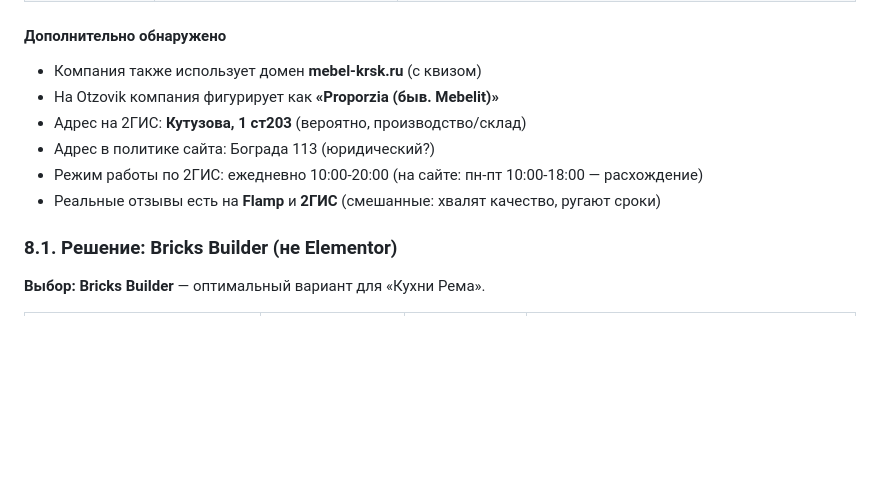
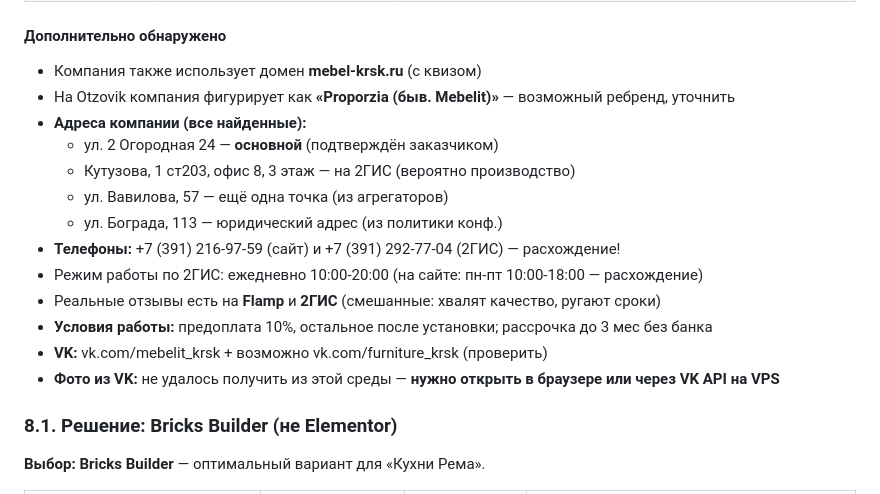
Before and after one commit to pavelluka0605-stack/agentic-rag, a Markdown page: site-analysis/DISCOVERY-AUDIT.md, the part around the change. GitHub-like rendering; blank space fills up the shorter version.

Commit message:
update: дополнен данными из VK и 2ГИС
Добавлено:
- Все найденные адреса (Огородная, Кутузова, Вавилова, Бограда)
- Второй телефон с 2ГИС (+7 391 292-77-04)
- Условия работы: предоплата 10%, рассрочка до 3 мес
- Возможный ребренд в Proporzia
- Пометка: фото из VK нужно получить через браузер/API

https://claude.ai/code/session_01CDati5V2SVWhEE4V4icG82

```diff
--- a/site-analysis/DISCOVERY-AUDIT.md
+++ b/site-analysis/DISCOVERY-AUDIT.md
@@ -415,11 +415,18 @@ MEBELIT.site — это лендинг-сайт мебельной компан
 #### Дополнительно обнаружено
 
 - Компания также использует домен **mebel-krsk.ru** (с квизом)
-- На Otzovik компания фигурирует как **«Proporzia (быв. Mebelit)»**
-- Адрес на 2ГИС: **Кутузова, 1 ст203** (вероятно, производство/склад)
-- Адрес в политике сайта: Бограда 113 (юридический?)
+- На Otzovik компания фигурирует как **«Proporzia (быв. Mebelit)»** — возможный ребренд, уточнить
+- **Адреса компании (все найденные):**
+  - ул. 2 Огородная 24 — **основной** (подтверждён заказчиком)
+  - Кутузова, 1 ст203, офис 8, 3 этаж — на 2ГИС (вероятно производство)
+  - ул. Вавилова, 57 — ещё одна точка (из агрегаторов)
+  - ул. Бограда, 113 — юридический адрес (из политики конф.)
+- **Телефоны:** +7 (391) 216-97-59 (сайт) и +7 (391) 292-77-04 (2ГИС) — расхождение!
 - Режим работы по 2ГИС: ежедневно 10:00-20:00 (на сайте: пн-пт 10:00-18:00 — расхождение)
 - Реальные отзывы есть на **Flamp** и **2ГИС** (смешанные: хвалят качество, ругают сроки)
+- **Условия работы:** предоплата 10%, остальное после установки; рассрочка до 3 мес без банка
+- **VK:** vk.com/mebelit_krsk + возможно vk.com/furniture_krsk (проверить)
+- **Фото из VK:** не удалось получить из этой среды — **нужно открыть в браузере или через VK API на VPS**
 
 ### 8.1. Решение: Bricks Builder (не Elementor)
 
```
